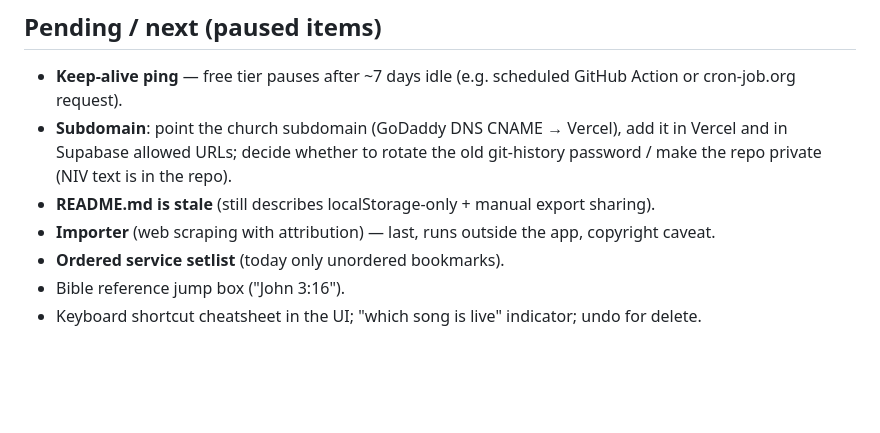
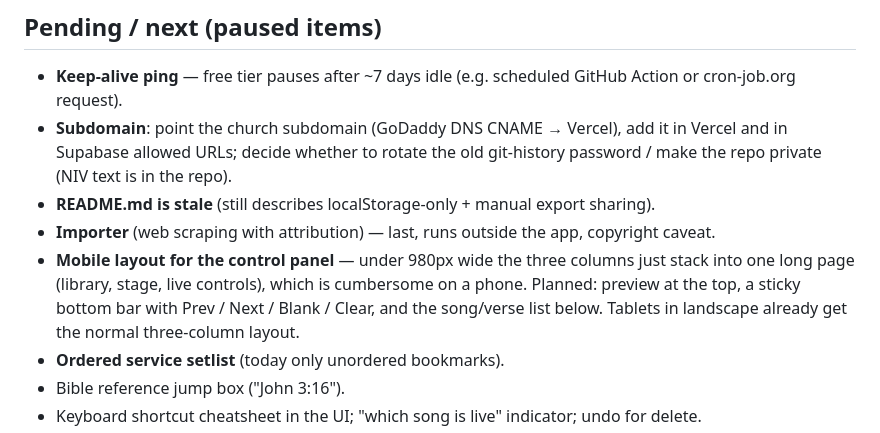
Before and after one commit to albin-johny/church-projector, a Markdown page: CONTEXT.md, the part around the change. Rendered like a GitHub page; blank space fills up the shorter version.

Commit message:
CONTEXT: add mobile control layout to pending list
Co-Authored-By: Claude Sonnet 5.5 <noreply@anthropic.com>

```diff
--- a/CONTEXT.md
+++ b/CONTEXT.md
@@ -237,6 +237,10 @@ church-projector/
   repo private (NIV text is in the repo).
 - **README.md is stale** (still describes localStorage-only + manual export sharing).
 - **Importer** (web scraping with attribution) — last, runs outside the app, copyright caveat.
+- **Mobile layout for the control panel** — under 980px wide the three columns just stack into one
+  long page (library, stage, live controls), which is cumbersome on a phone. Planned: preview at
+  the top, a sticky bottom bar with Prev / Next / Blank / Clear, and the song/verse list below.
+  Tablets in landscape already get the normal three-column layout.
 - **Ordered service setlist** (today only unordered bookmarks).
 - Bible reference jump box ("John 3:16").
 - Keyboard shortcut cheatsheet in the UI; "which song is live" indicator; undo for delete.
```
